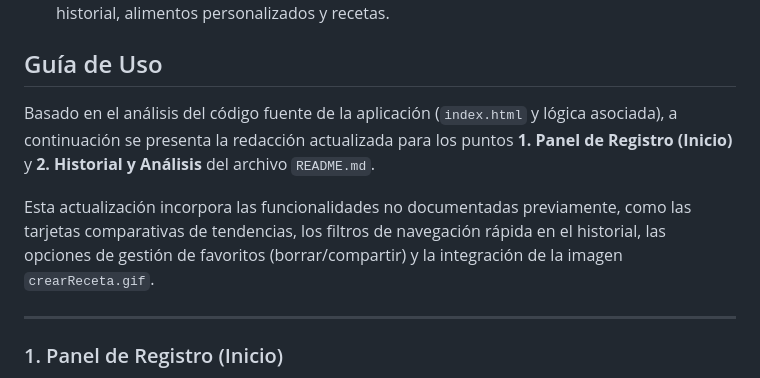
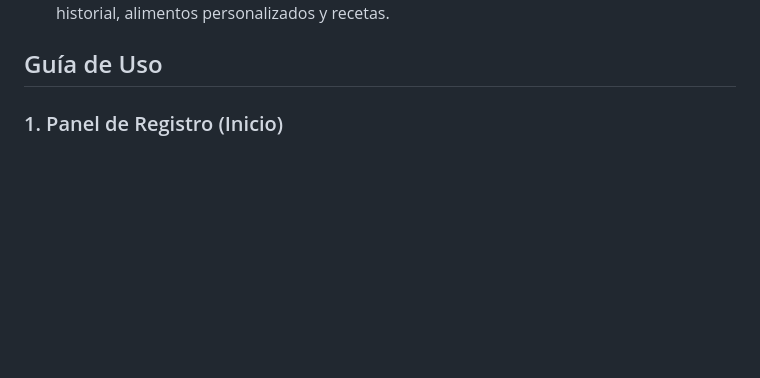
Before and after one commit to diegomguillen/registro_nutricional, a Markdown page: README.md, the part around the change. Rendered like a GitHub page; blank space fills up the shorter version.

```diff
--- a/README.md
+++ b/README.md
@@ -33,12 +33,6 @@
 * **Gestión de Datos (Backup Completo):** Sistema de exportación e importación que incluye historial, alimentos personalizados y recetas.
 
 ## Guía de Uso
-
-Basado en el análisis del código fuente de la aplicación (`index.html` y lógica asociada), a continuación se presenta la redacción actualizada para los puntos **1. Panel de Registro (Inicio)** y **2. Historial y Análisis** del archivo `README.md`.
-
-Esta actualización incorpora las funcionalidades no documentadas previamente, como las tarjetas comparativas de tendencias, los filtros de navegación rápida en el historial, las opciones de gestión de favoritos (borrar/compartir) y la integración de la imagen `crearReceta.gif`.
-
----
 
 ### 1. Panel de Registro (Inicio)
 
```
